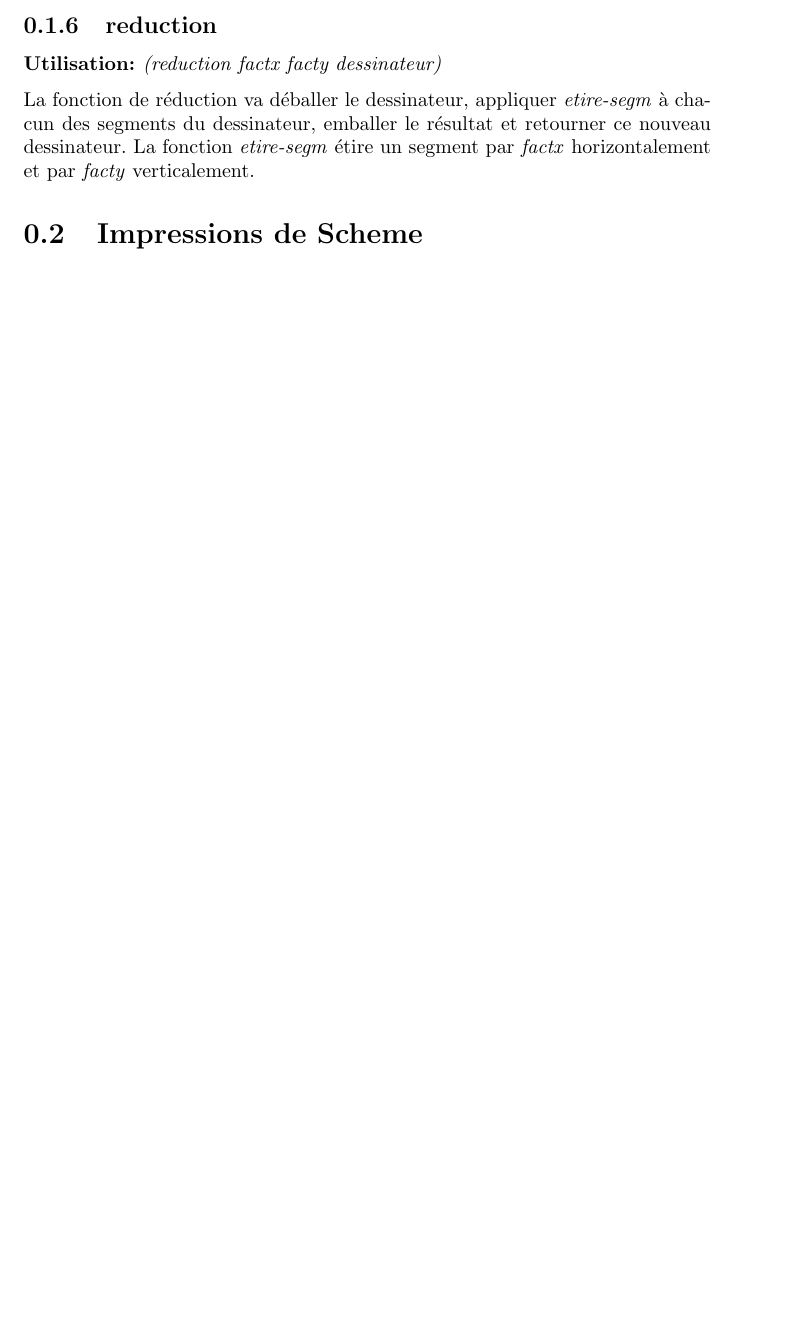
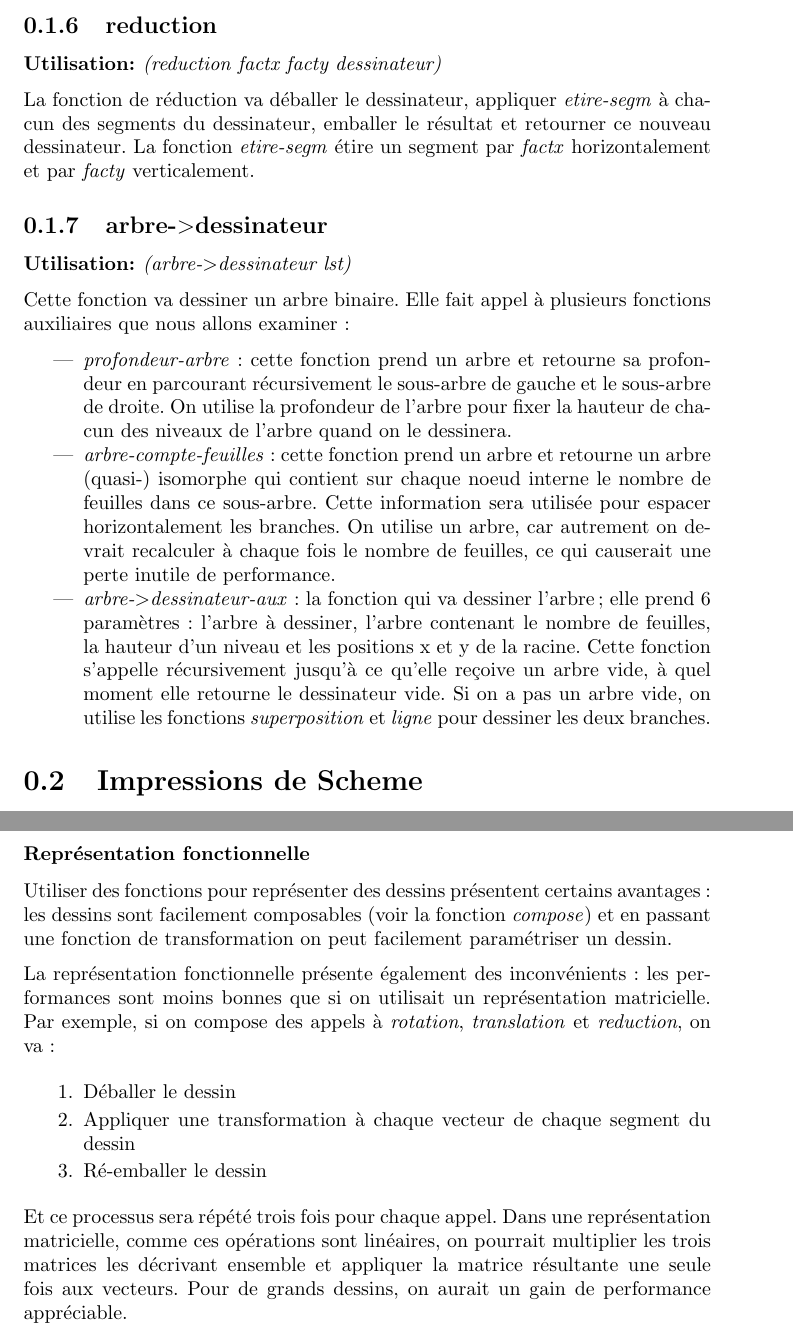
Before and after one commit to gnuvince/IFT2035-TP2, a LaTeX document (rapport.tex): part of page 3 of 4 before the commit and two parts of pages 3 and 5 of 5 after it, the two joined at a grey line, cut so that both start at the same text, the shorter picture padded with empty space. Compiled offline with pdfLaTeX.

Commit message:
Completed my part of the report

```diff
--- a/rapport.tex
+++ b/rapport.tex
@@ -86,6 +86,40 @@ résultat et retourner ce nouveau dessinateur.  La fonction
 par \emph{facty} verticalement.
 
 
+
+\subsection{arbre-$>$dessinateur}
+
+\usage{(arbre-$>$dessinateur lst)}
+
+Cette fonction va dessiner un arbre binaire.  Elle fait appel à
+plusieurs fonctions auxiliaires que nous allons examiner:
+
+\begin{itemize}
+\item \emph{profondeur-arbre}: cette fonction prend un arbre et
+  retourne sa profondeur en parcourant récursivement le sous-arbre de
+  gauche et le sous-arbre de droite.  On utilise la profondeur de
+  l'arbre pour fixer la hauteur de chacun des niveaux de l'arbre quand
+  on le dessinera.
+\item \emph{arbre-compte-feuilles}: cette fonction prend un arbre et
+  retourne un arbre (quasi-) isomorphe qui contient sur chaque noeud
+  interne le nombre de feuilles dans ce sous-arbre.  Cette information
+  sera utilisée pour espacer horizontalement les branches.  On utilise
+  un arbre, car autrement on devrait recalculer à chaque fois le
+  nombre de feuilles, ce qui causerait une perte inutile de
+  performance.
+\item \emph{arbre-$>$dessinateur-aux}: la fonction qui va dessiner
+  l'arbre; elle prend 6 paramètres: l'arbre à dessiner, l'arbre
+  contenant le nombre de feuilles, la hauteur d'un niveau et les
+  positions x et y de la racine.  Cette fonction s'appelle
+  récursivement jusqu'à ce qu'elle reçoive un arbre vide, à quel
+  moment elle retourne le dessinateur vide.  Si on a pas un arbre
+  vide, on utilise les fonctions \emph{superposition} et \emph{ligne}
+  pour dessiner les deux branches.
+\end{itemize}
+
+
+
+
 \section{Impressions de Scheme}
 
 \subsection{Vincent}
@@ -155,5 +189,28 @@ par \emph{facty} verticalement.
 
 \subsubsection{Représentation fonctionnelle}
 
+Utiliser des fonctions pour représenter des dessins présentent
+certains avantages: les dessins sont facilement composables (voir la
+fonction \emph{compose}) et en passant une fonction de transformation
+on peut facilement paramétriser un dessin.
+
+La représentation fonctionnelle présente également des inconvénients:
+les performances sont moins bonnes que si on utilisait un
+représentation matricielle.  Par exemple, si on compose des appels à
+\emph{rotation}, \emph{translation} et \emph{reduction}, on va:
+
+\begin{enumerate}
+\item Déballer le dessin
+\item Appliquer une transformation à chaque vecteur de chaque segment
+  du dessin
+\item Ré-emballer le dessin
+\end{enumerate}
+
+Et ce processus sera répété trois fois pour chaque appel.  Dans une
+représentation matricielle, comme ces opérations sont linéaires, on
+pourrait multiplier les trois matrices les décrivant ensemble et
+appliquer la matrice résultante une seule fois aux vecteurs.  Pour de
+grands dessins, on aurait un gain de performance appréciable.
+
 
 \end{document}
```
Also changed, not shown: rapport.tex (8 more changed lines), 1 other file.
